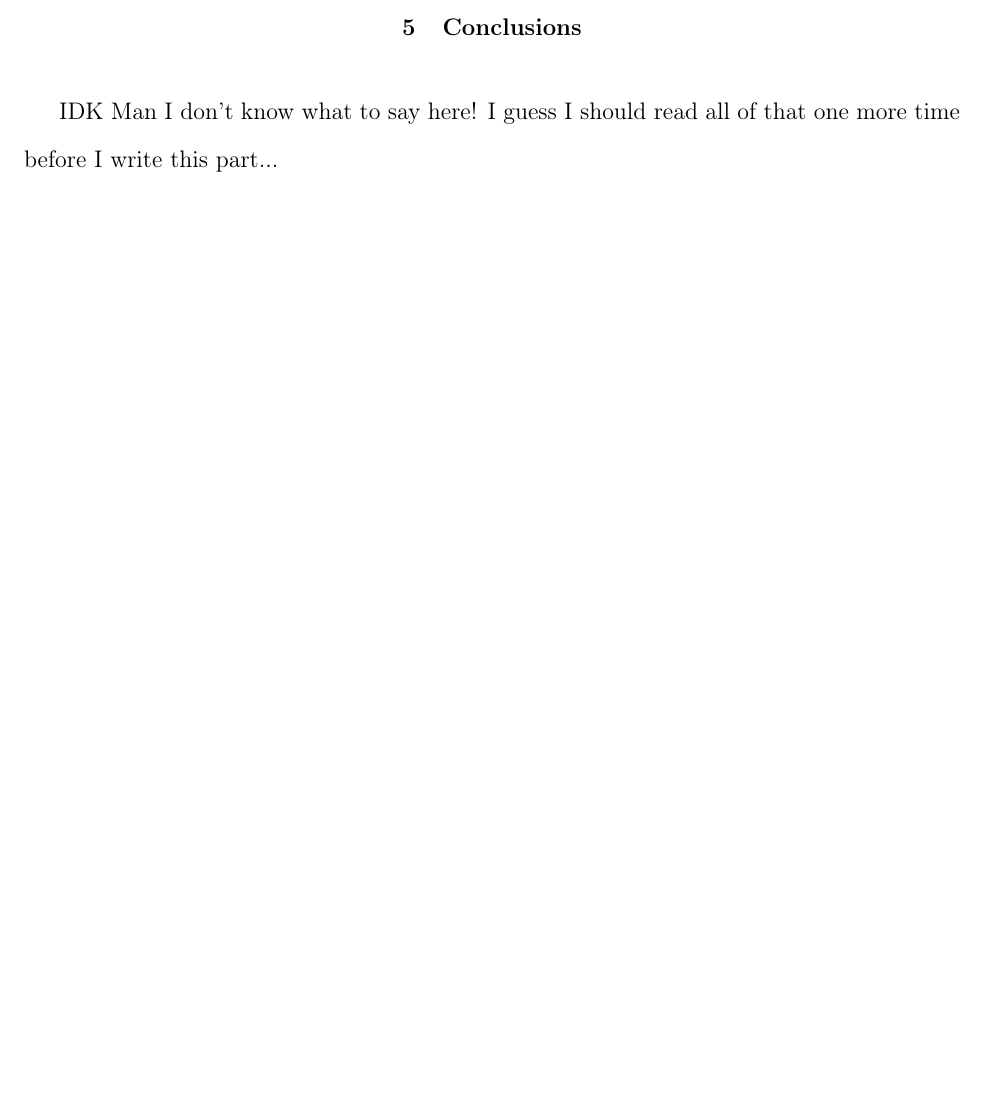
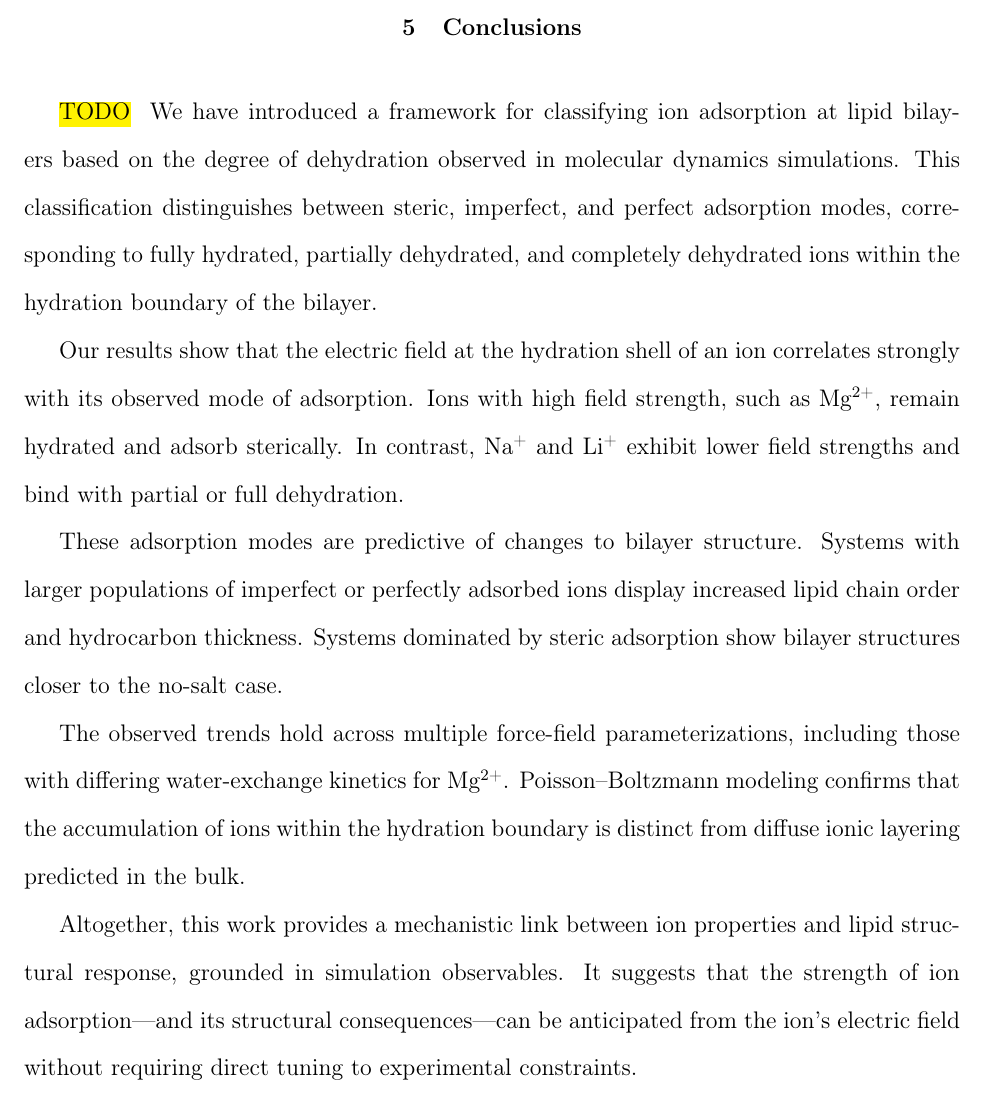
Before and after one commit to saundersmtt/Dissertation, a LaTeX thesis (paper.tex): part of page 63 of 74, cut so that both start at the same text, the shorter picture padded with empty space. Compiled offline with pdfLaTeX.

Commit message:
Last one for today

```diff
--- a/paper.tex
+++ b/paper.tex
@@ -1971,7 +1971,16 @@ these conclusions.
 
 \chapter[Alteration of bilayer structure by adsorbed ions]{Alteration of lipid bilayer structure by adsorbed ions}
 \chapter{Conclusions}
-IDK Man I don't know what to say here! I guess I should read all of that one more time before I write this part...
-\clearpage
+\TODO{
+We have introduced a framework for classifying ion adsorption at lipid bilayers based on the degree of dehydration observed in molecular dynamics simulations. This classification distinguishes between steric, imperfect, and perfect adsorption modes, corresponding to fully hydrated, partially dehydrated, and completely dehydrated ions within the hydration boundary of the bilayer.
+
+Our results show that the electric field at the hydration shell of an ion correlates strongly with its observed mode of adsorption. Ions with high field strength, such as \mg, remain hydrated and adsorb sterically. In contrast, \na\ and \li\ exhibit lower field strengths and bind with partial or full dehydration.
+
+These adsorption modes are predictive of changes to bilayer structure. Systems with larger populations of imperfect or perfectly adsorbed ions display increased lipid chain order and hydrocarbon thickness. Systems dominated by steric adsorption show bilayer structures closer to the no-salt case.
+
+The observed trends hold across multiple force-field parameterizations, including those with differing water-exchange kinetics for \mg. Poisson--Boltzmann modeling confirms that the accumulation of ions within the hydration boundary is distinct from diffuse ionic layering predicted in the bulk.
+
+Altogether, this work provides a mechanistic link between ion properties and lipid structural response, grounded in simulation observables. It suggests that the strength of ion adsorption---and its structural consequences---can be anticipated from the ion's electric field without requiring direct tuning to experimental constraints.
+}
 \bibliography{refs}
 \end{document}
```
Also changed, not shown: paper.pdf, 3 other files.
